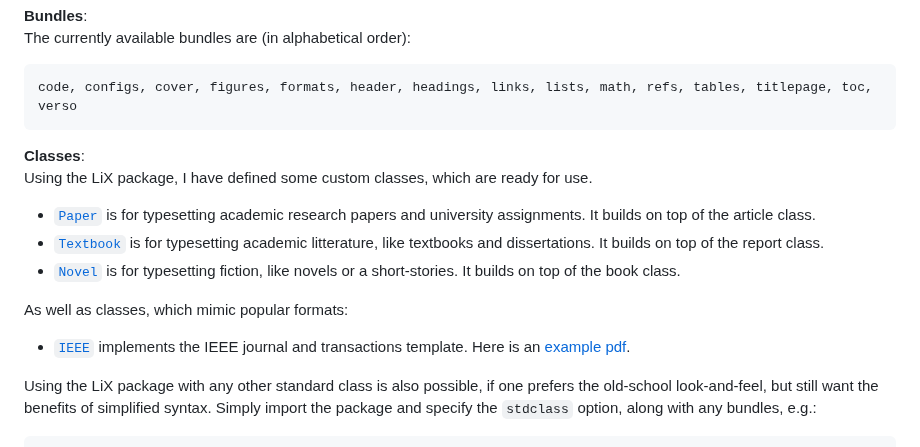
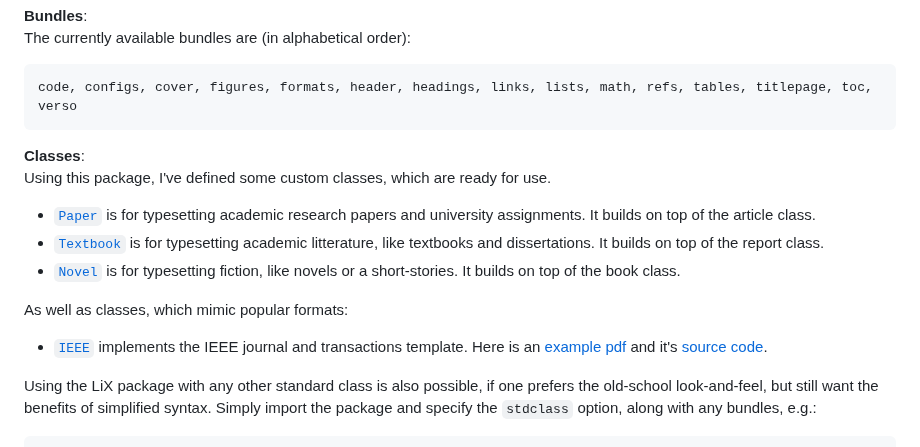
Before and after one commit to NicklasVraa/LiX, a Markdown page: readme.md, the part around the change. Rendered like a GitHub page.

````diff
--- a/readme.md
+++ b/readme.md
@@ -11,13 +11,13 @@ code, configs, cover, figures, formats, header, headings, links, lists, math, re
 ```
 
 **Classes**: \
-Using the LiX package, I have defined some custom classes, which are ready for use.
+Using this package, I've defined some custom classes, which are ready for use.
 - [`Paper`](#the-paper-class-) is for typesetting academic research papers and university assignments. It builds on top of the article class.
 - [`Textbook`](#the-textbook-class-) is for typesetting academic litterature, like textbooks and dissertations. It builds on top of the report class.
 - [`Novel`](#the-novel-class-) is for typesetting fiction, like novels or a short-stories. It builds on top of the book class.
 
 As well as classes, which mimic popular formats:
-- [`IEEE`](tests/popular_classes/ieee.cls) implements the IEEE journal and transactions template. Here is an [example pdf](tests/popular_classes/ieee_example.pdf).
+- [`IEEE`](tests/popular_classes/ieee.cls) implements the IEEE journal and transactions template. Here is an [example pdf](tests/popular_classes/ieee_example.pdf) and it's [source code](tests/popular_classes/ieee_example.tex).
 
 Using the LiX package with any other standard class is also possible, if one prefers the old-school look-and-feel, but still want the benefits of simplified syntax. Simply import the package and specify the `stdclass` option, along with any bundles, e.g.:
 ```latex
````
